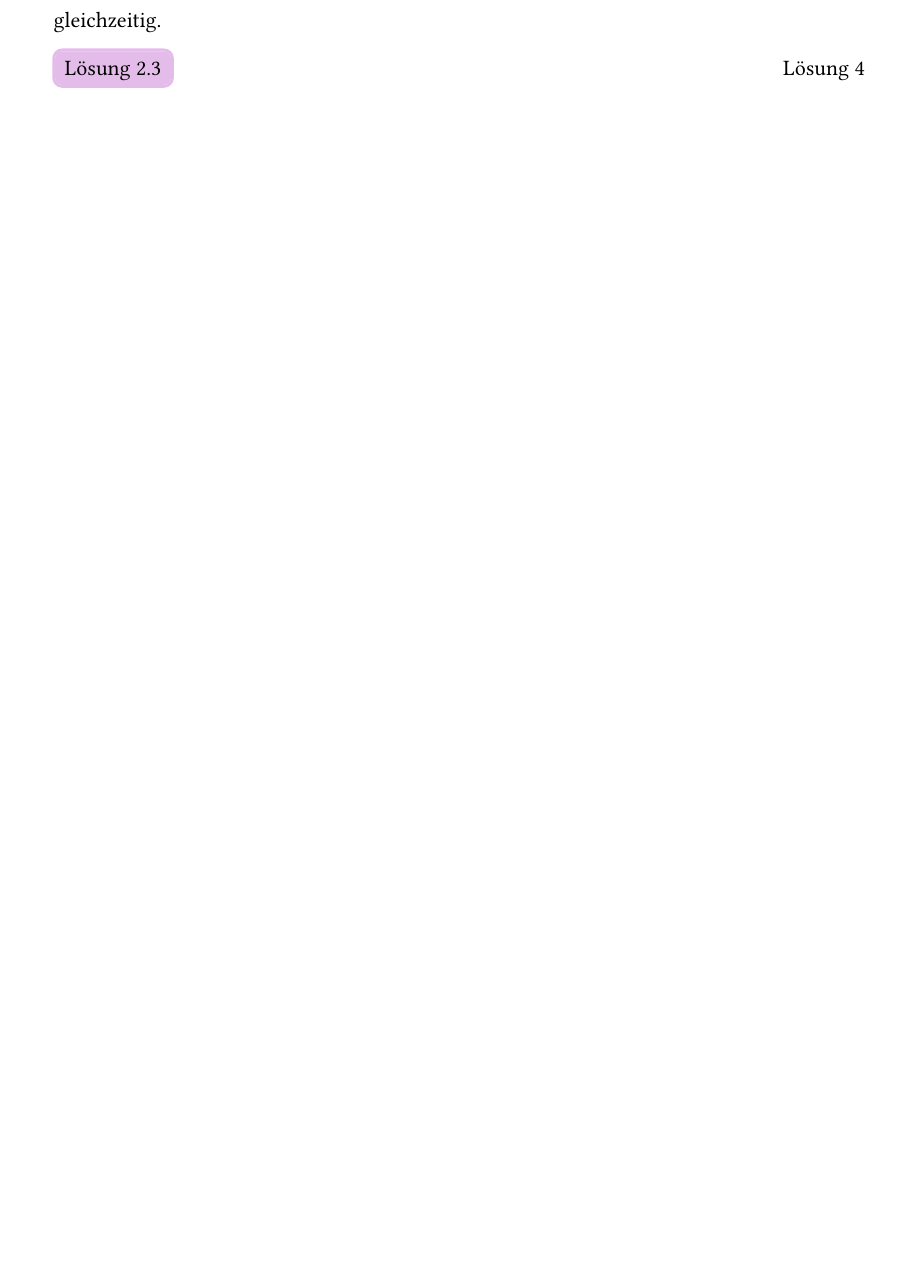
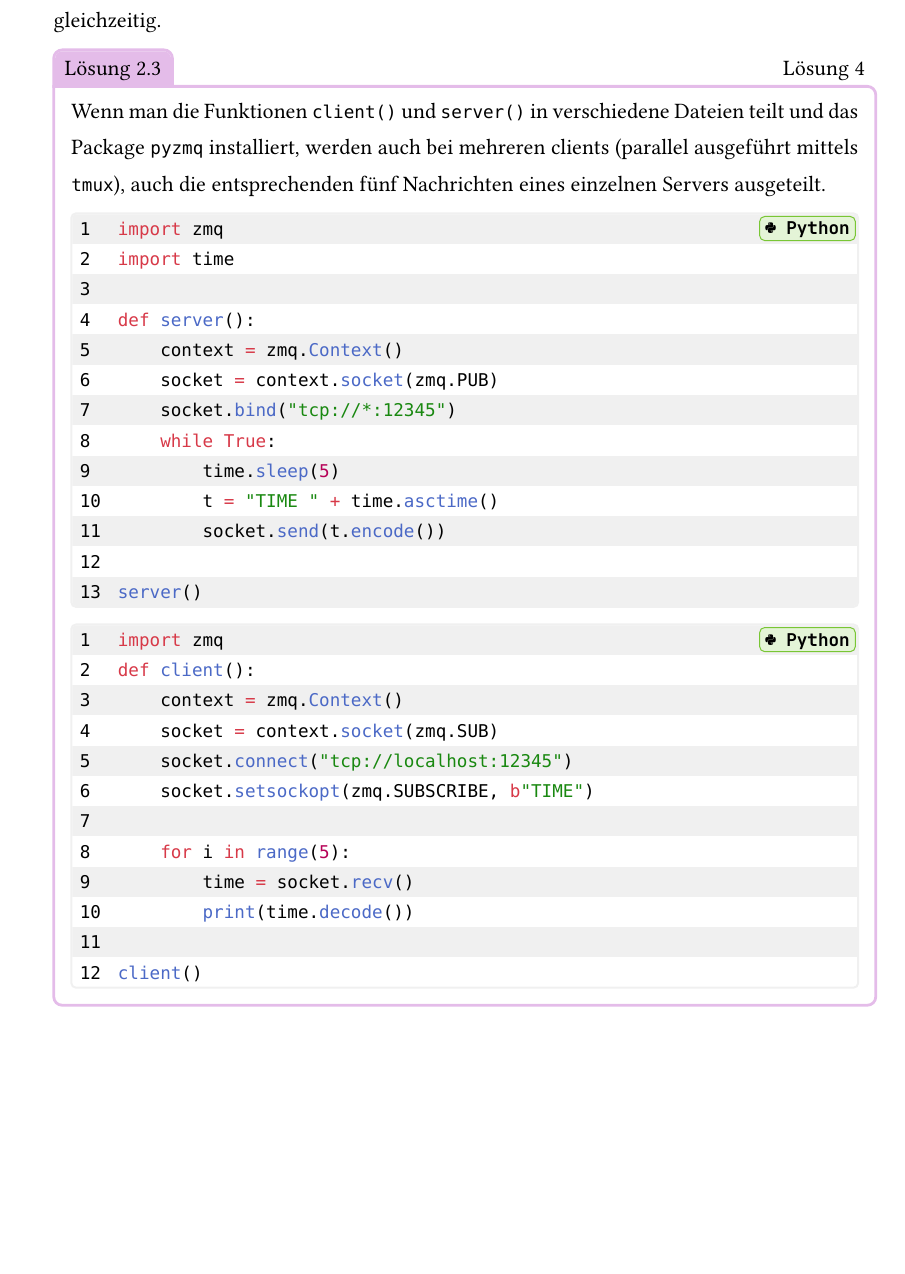
Before and after one commit to emilyantosch/distributed_systems, a Typst document (task2/main.typ): part of page 6 of 10, cut so that both start at the same text, the shorter picture padded with empty space. The pictures show the PDF file task2/main.pdf that the author committed with the source.

Commit message:
Add(solutions): added solutions to 2

````diff
--- a/task2/main.typ
+++ b/task2/main.typ
@@ -135,7 +135,38 @@ Publish/Subscribe. Bringen Sie das Programm auf Ihrem Computer zum Laufen, der
 Subscriber (Client) soll einfach immer wieder nach der Zeit fragen. Zum Testen
 starten Sie einen Publisher und mehrere Subscriber gleichzeitig.
 
-#bsolution[Lösung 2.3][]
+#bsolution[Lösung 2.3][
+  Wenn man die Funktionen `client()` und `server()` in verschiedene Dateien teilt und das Package `pyzmq` installiert, werden auch bei mehreren clients (parallel ausgeführt mittels `tmux`), auch die entsprechenden fünf Nachrichten eines einzelnen Servers ausgeteilt.
+  ```python
+import zmq
+import time
+
+def server():
+    context = zmq.Context()
+    socket = context.socket(zmq.PUB)
+    socket.bind("tcp://*:12345")
+    while True:
+        time.sleep(5)
+        t = "TIME " + time.asctime()
+        socket.send(t.encode())
+
+server()
+  ```
+  ```python
+import zmq
+def client():
+    context = zmq.Context()
+    socket = context.socket(zmq.SUB)
+    socket.connect("tcp://localhost:12345")
+    socket.setsockopt(zmq.SUBSCRIBE, b"TIME")
+
+    for i in range(5):
+        time = socket.recv()
+        print(time.decode())
+
+client()
+  ```
+]
 
 #pagebreak()
 
````
Also changed, not shown: task2/main.pdf, 3 other files.
